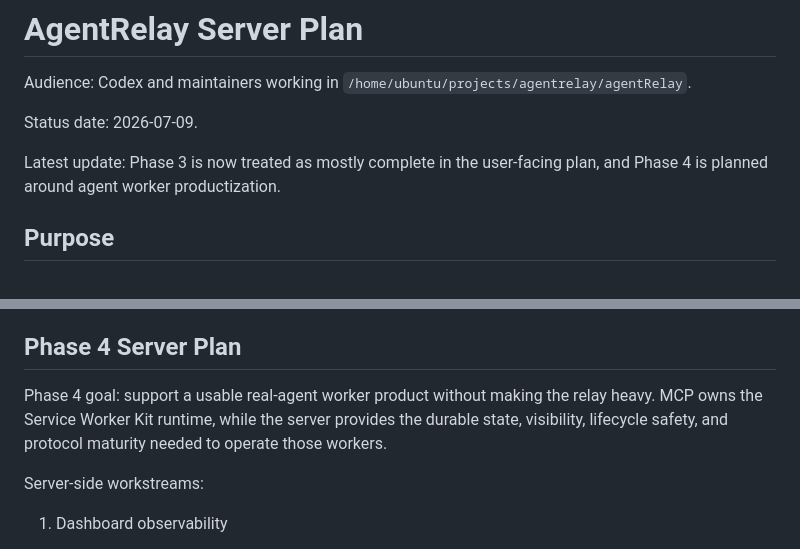
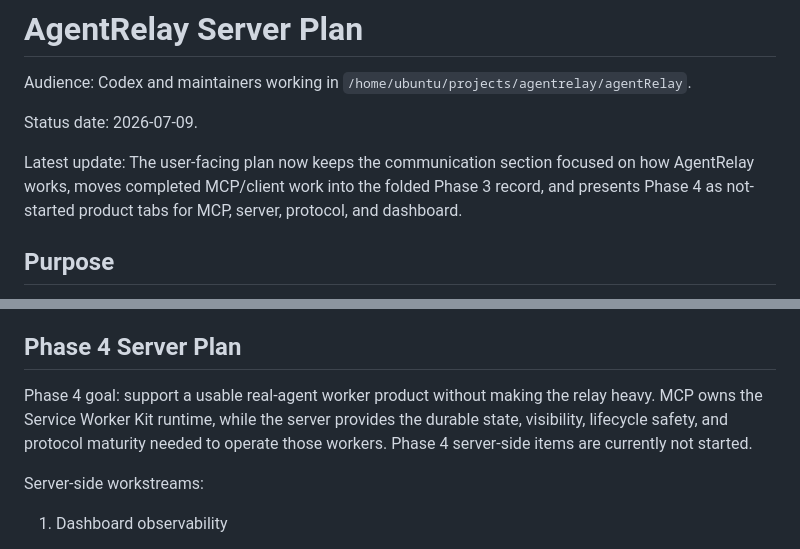
Before and after one commit to ZilingXie/agentRelay, a Markdown page: server_plan.md, 2 parts joined by grey strips. GitHub-like rendering.

Commit message:
Refine phase 4 planning layout

```diff
--- a/server_plan.md
+++ b/server_plan.md
@@ -4,7 +4,7 @@ Audience: Codex and maintainers working in `/home/ubuntu/projects/agentrelay/age
 
 Status date: 2026-07-09.
 
-Latest update: Phase 3 is now treated as mostly complete in the user-facing plan, and Phase 4 is planned around agent worker productization.
+Latest update: The user-facing plan now keeps the communication section focused on how AgentRelay works, moves completed MCP/client work into the folded Phase 3 record, and presents Phase 4 as not-started product tabs for MCP, server, protocol, and dashboard.
 
 ## Purpose
 
@@ -47,7 +47,7 @@ After every completed change, and after any explicit planning pass that changes
 
 ## Phase 4 Server Plan
 
-Phase 4 goal: support a usable real-agent worker product without making the relay heavy. MCP owns the Service Worker Kit runtime, while the server provides the durable state, visibility, lifecycle safety, and protocol maturity needed to operate those workers.
+Phase 4 goal: support a usable real-agent worker product without making the relay heavy. MCP owns the Service Worker Kit runtime, while the server provides the durable state, visibility, lifecycle safety, and protocol maturity needed to operate those workers. Phase 4 server-side items are currently not started.
 
 Server-side workstreams:
 
```
